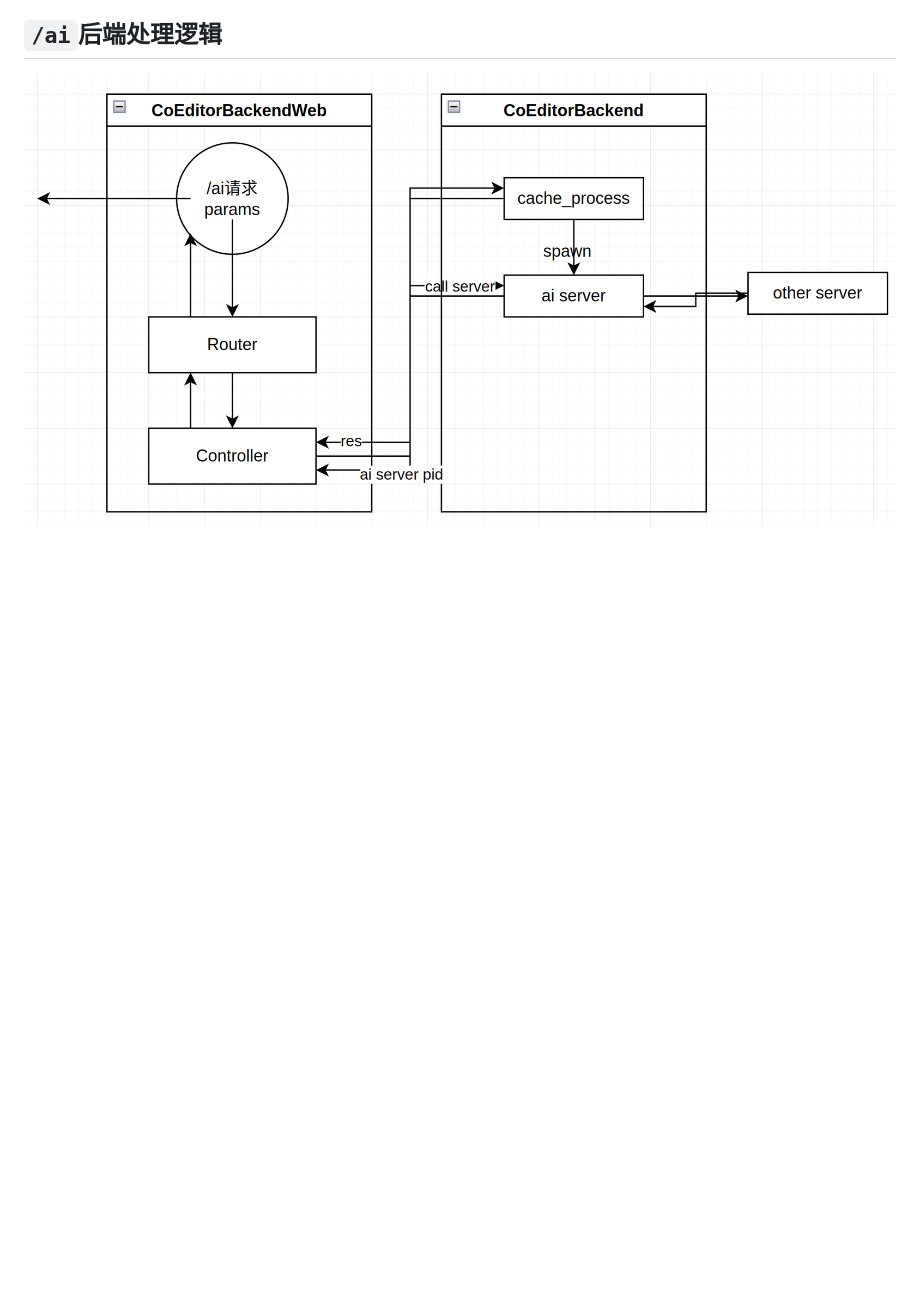
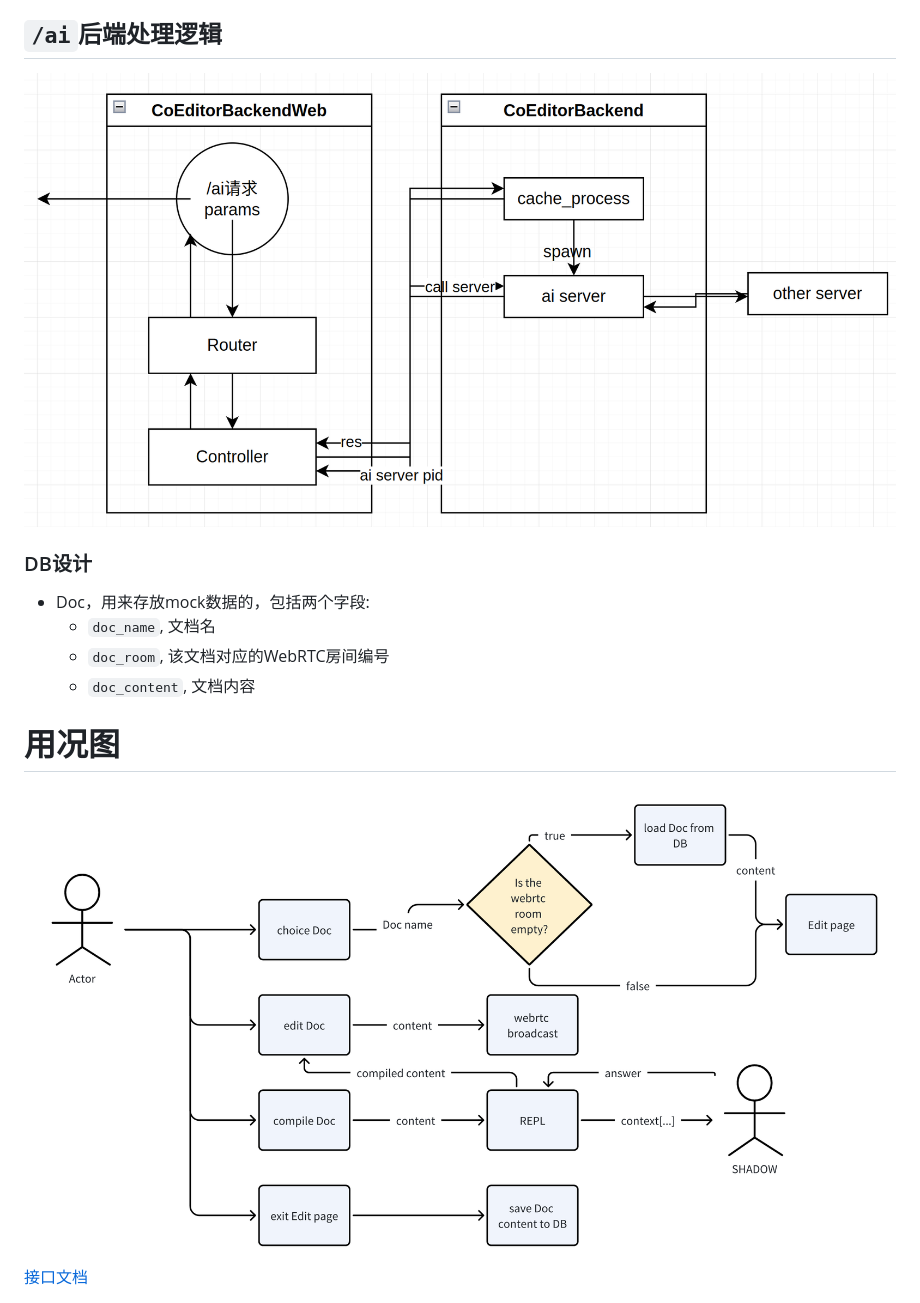
Before and after one commit to WanChengXue/co_editor, a Markdown page: README.md, the part around the change printed below. GitHub-like rendering; pictures changed too: docs/img/uml.png (added); blank space fills up the shorter version.

```diff
--- a/README.md
+++ b/README.md
@@ -29,4 +28,16 @@ LLM支持：
 - REPL 解析前端指定handle方法，如`/table`,`/img`,`/ai`
 
 ## `/ai`后端处理逻辑
-<img src="./img/ai_call.png">
+<img src="./docs/img/ai_call.png">
+
+### DB设计
+- Doc，用来存放mock数据的，包括两个字段:
+  - `doc_name`, 文档名
+  - `doc_room`, 该文档对应的WebRTC房间编号
+  - `doc_content`, 文档内容
+
+
+# 用况图
+<img src="./docs/img/uml.png">
+
+[接口文档](/docs/api_interface.md)
```
Also changed, not shown: other parts of README.md (+3 -4 lines), docs/api_interface.md (added, +276 -0 lines), docs/img/ai_call.png (renamed from img/ai_call.png), docs/img/frontend_page.png (renamed from img/frontend_page.png), 2 other files.
